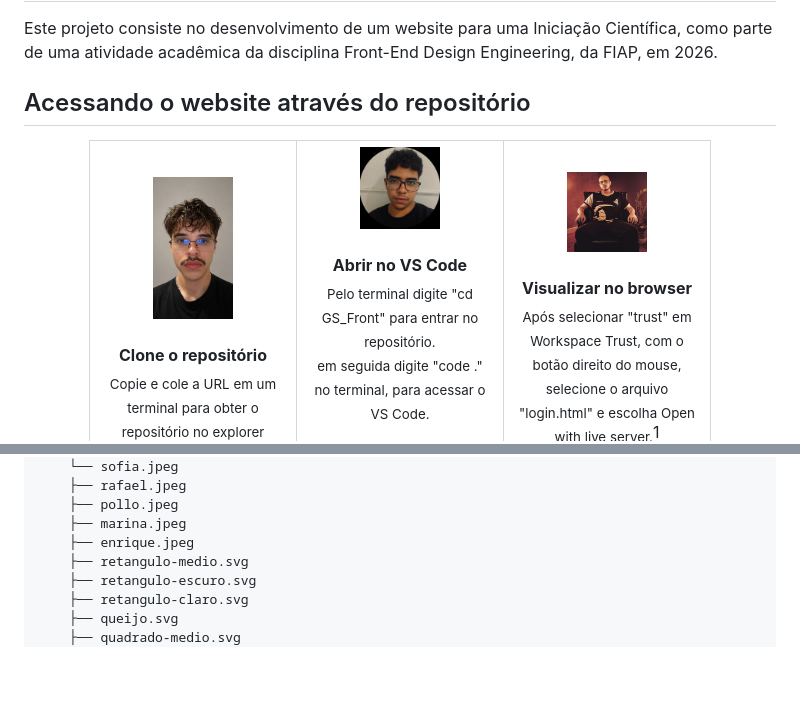
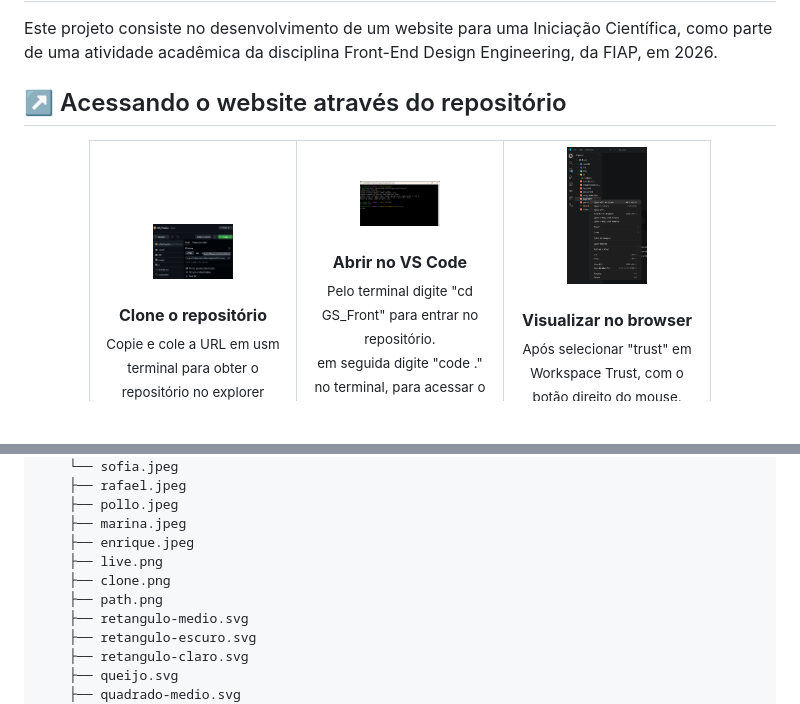
Before and after one commit to sofiaolivagoliva/GS_Front, a Markdown page: README.md, 2 parts joined by grey strips. Drawn GitHub-style; pictures changed too: img/clone.png (added), img/live.png (added), img/path.png (added); blank space fills up the shorter version.

Commit message:
feat: Adição de prints para a orientação do readme

```diff
--- a/README.md
+++ b/README.md
@@ -2,21 +2,21 @@
 
 Este projeto consiste no desenvolvimento de um website para uma Iniciação Científica, como parte de uma atividade acadêmica da disciplina Front-End Design Engineering, da FIAP, em 2026.
 
-## Acessando o website através do repositório
+## ↗️ Acessando o website através do repositório
 <div align="center">
 
 <table>
   <tr>
     <td align="center" width="180">
-      <img src="img/rafael.jpeg" width="80" height="80" alt="imagem da tela do acesso à URL do repositório"/>
+      <img src="img/clone.png" width="80" height="80" alt="imagem da tela do acesso à URL do repositório"/>
       <br><br>
       <strong>Clone o repositório</strong>
       <br>
-      <sub>Copie e cole a URL em um terminal para obter o repositório no explorer</sub>
+      <sub>Copie e cole a URL em usm terminal para obter o repositório no explorer</sub>
     </td>
 
 <td align="center" width="180">
-  <img src="img/enrique.jpeg" width="80" height="80" alt="Enrique Trindade"/>
+  <img src="img/path.png" width="80" height="80" alt="Pelo terminal digite cd GS_Front para entrar no repositório e code . para acessar o VS Code."/>
   <br><br>
   <strong>Abrir no VS Code</strong>
   <br>
@@ -84,6 +81,9 @@ O website apresenta o conceito da plataforma, seus objetivos, funcionalidades, i
     ├── pollo.jpeg
     ├── marina.jpeg
     ├── enrique.jpeg
+    ├── live.png
+    ├── clone.png
+    ├── path.png
     ├── retangulo-medio.svg
     ├── retangulo-escuro.svg
     ├── retangulo-claro.svg
```
Also changed, not shown: other parts of README.md (+2 -5 lines).
